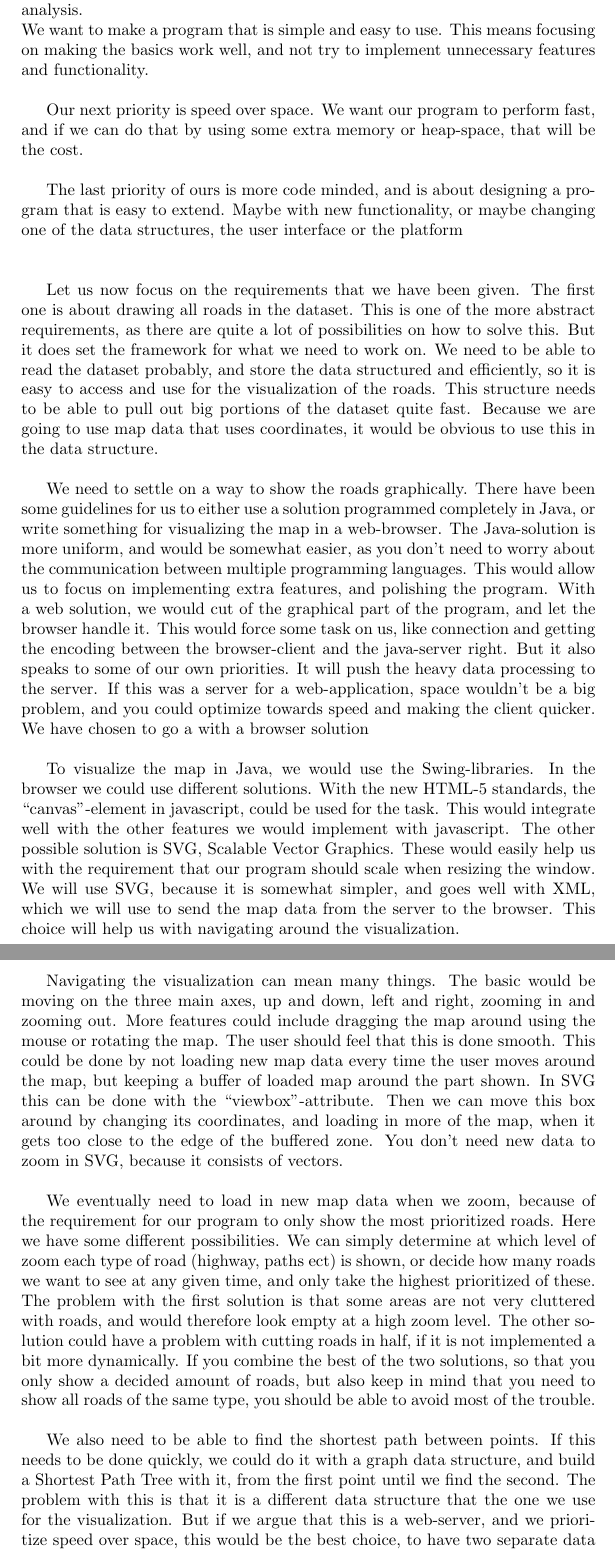
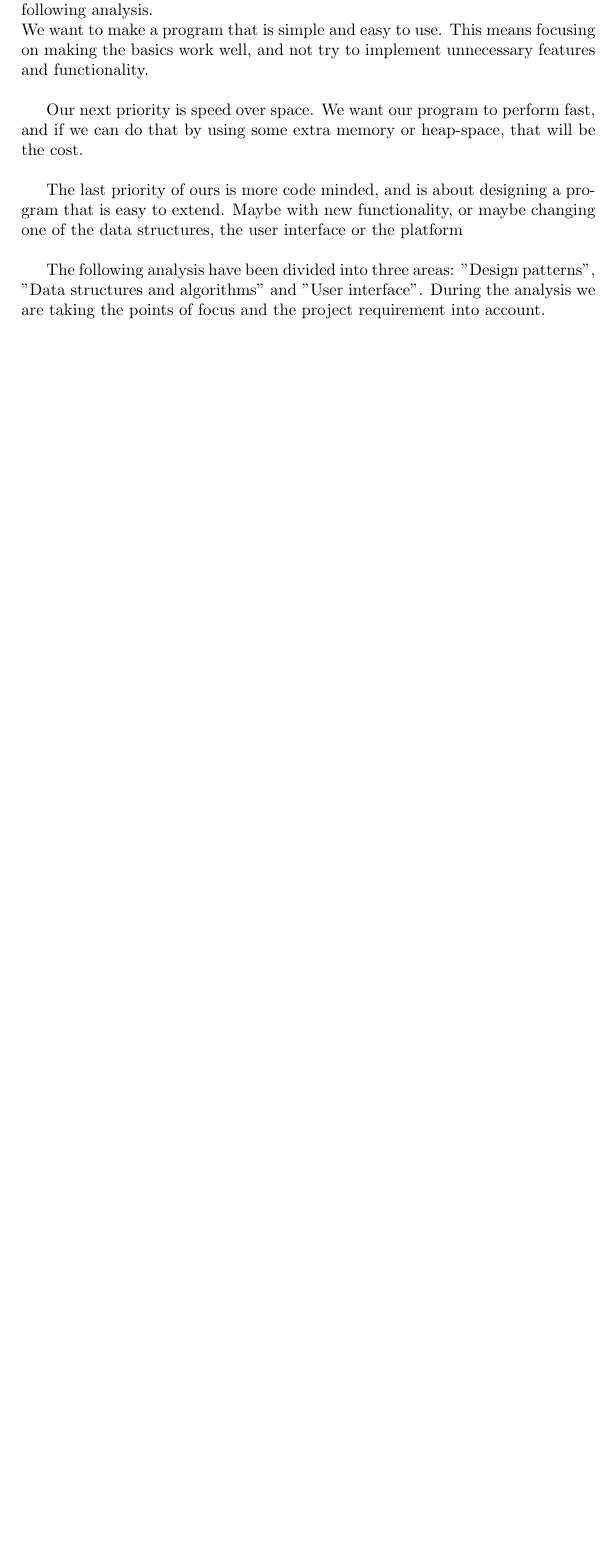
Before and after one commit to kasraman1000/KrakProjekt, a LaTeX document (tex/ReportDraft.tex): two parts of pages 4 and 5 of 51 before the commit and part of page 4 of 50 after it, the two joined at a grey line, cut so that both start at the same text, the shorter picture padded with empty space. Compiled offline with pdfLaTeX.

Commit message:
readded new version of problem analysis

```diff
--- a/tex/ReportDraft.tex
+++ b/tex/ReportDraft.tex
@@ -40,27 +40,13 @@ manner with the user interface;
 
 	\section{Problemanalysis}
 		\subsection{Requirements}
-To get an understanding of the requirements stated in the previous section, we will walk through these, and try to analysis what is needed to meet them, and what the different solutions could be. But first, we will list our three points of focus and use these as arguments for which solution to chose in the following analysis.\\
+To get an understanding of the requirements stated in the previous section we will try to analyse what is needed to meet them, and what the different solutions could be. But first, we will list three points of focus, that all group members have agreed on, and use these as arguments for which solution to chose in the following analysis.\\
 We want to make a program that is simple and easy to use. This means focusing on making the basics work well, and not try to implement unnecessary features and functionality.\\
 
 Our next priority is speed over space. We want our program to perform fast, and if we can do that by using some extra     memory or heap-space, that will be the cost.\\
 
 The last priority of ours is more code minded, and is about designing a program that is easy to extend. Maybe with new functionality, or maybe changing one of the data structures, the user interface or the platform\\
-\\
 
-Let us now focus on the requirements that we have been given. The first one is about drawing all roads in the dataset. This is one of the more abstract requirements, as there are quite a lot of possibilities on how to solve this. But it does set the framework for what we need to work on. We need to be able to read the dataset probably, and store the data structured and efficiently, so it is easy to access and use for the visualization of the roads. This structure needs to be able to pull out big portions of the dataset quite fast. Because we are going to use map data that uses coordinates, it would be obvious to use this in the data structure.\\
-
-We need to settle on a way to show the roads graphically. There have been some guidelines for us to either use a solution programmed completely in Java, or write something for visualizing the map in a web-browser. The Java-solution is more uniform, and would be somewhat easier, as you don't need to worry about the communication between multiple programming languages. This would allow us to focus on implementing extra features, and polishing the program. With a web solution, we would cut of the graphical part of the program, and let the browser handle it. This would force some task on us, like connection and getting the encoding between the browser-client and the java-server right. But it also speaks to some of our own priorities. It will push the heavy data processing to the server. If this was a server for a web-application, space wouldn't be a big problem, and you could optimize towards speed and making the client quicker. We have chosen to go a with a browser solution\\
-
-To visualize the map in Java, we would use the Swing-libraries. In the browser we could use different solutions. With the new HTML-5 standards, the “canvas”-element in javascript, could be used for the task. This would integrate well with the other features we would implement with javascript. The other possible solution is SVG, Scalable Vector Graphics. These would easily help us with the requirement that our program should scale when resizing the window. We will use SVG, because it is somewhat simpler, and goes well with XML, which we will use to send the map data from the server to the browser. This choice will help us with navigating around the visualization.\\
-
-Navigating the visualization can mean many things. The basic would be moving on the three main axes, up and down, left and right, zooming in and zooming out. More features could include dragging the map around using the mouse or rotating the map. The user should feel that this is done smooth. This could be done by not loading new map data every time the user moves around the map, but keeping a buffer of loaded map around the part shown. In SVG this can be done with the “viewbox”-attribute. Then we can move this box around by changing its coordinates, and loading in more of the map, when it gets too close to the edge of the buffered zone. You don’t need new data to zoom in SVG, because it consists of vectors.\\
-
-We eventually need to load in new map data when we zoom, because of the requirement for our program to only show the most prioritized roads. Here we have some different possibilities. We can simply determine at which level of zoom each type of road (highway, paths ect) is shown, or decide how many roads we want to see at any given time, and only take the highest prioritized of these. The problem with the first solution is that some areas are not very cluttered with roads, and would therefore look empty at a high zoom level. The other solution could have a problem with cutting roads in half, if it is not implemented a bit more dynamically. If you combine the best of the two solutions, so that you only show a decided amount of roads, but also keep in mind that you need to show all roads of the same type, you should be able to avoid most of the trouble.\\
-
-We also need to be able to find the shortest path between points. If this needs to be done quickly, we could do it with a graph data structure, and build a Shortest Path Tree with it, from the first point until we find the second. The problem with this is that it is a different data structure that the one we use for the visualization. But if we argue that this is a web-server, and we prioritize speed over space, this would be the best choice, to have two separate data structures. We then need to build the SPT. There are multiple algorithms for doing this, we looked at the Bellman-Ford-algorithm and Dijkstra's.\\
-
-The last requirement we were given was about making the user interface logical, consistent and reasonably fast. This fit well with our own priorities, and some of the choices connected to this have already been pointed out in the above and will be specified later.\\
-\\
+The following analysis have been divided into three areas: "Design patterns", "Data structures and algorithms" and "User interface". During the analysis we are taking the points of focus and the project requirement into account.
 
 
```
Also changed, not shown: tex/ReportDraft.tex (11 more changed lines).
